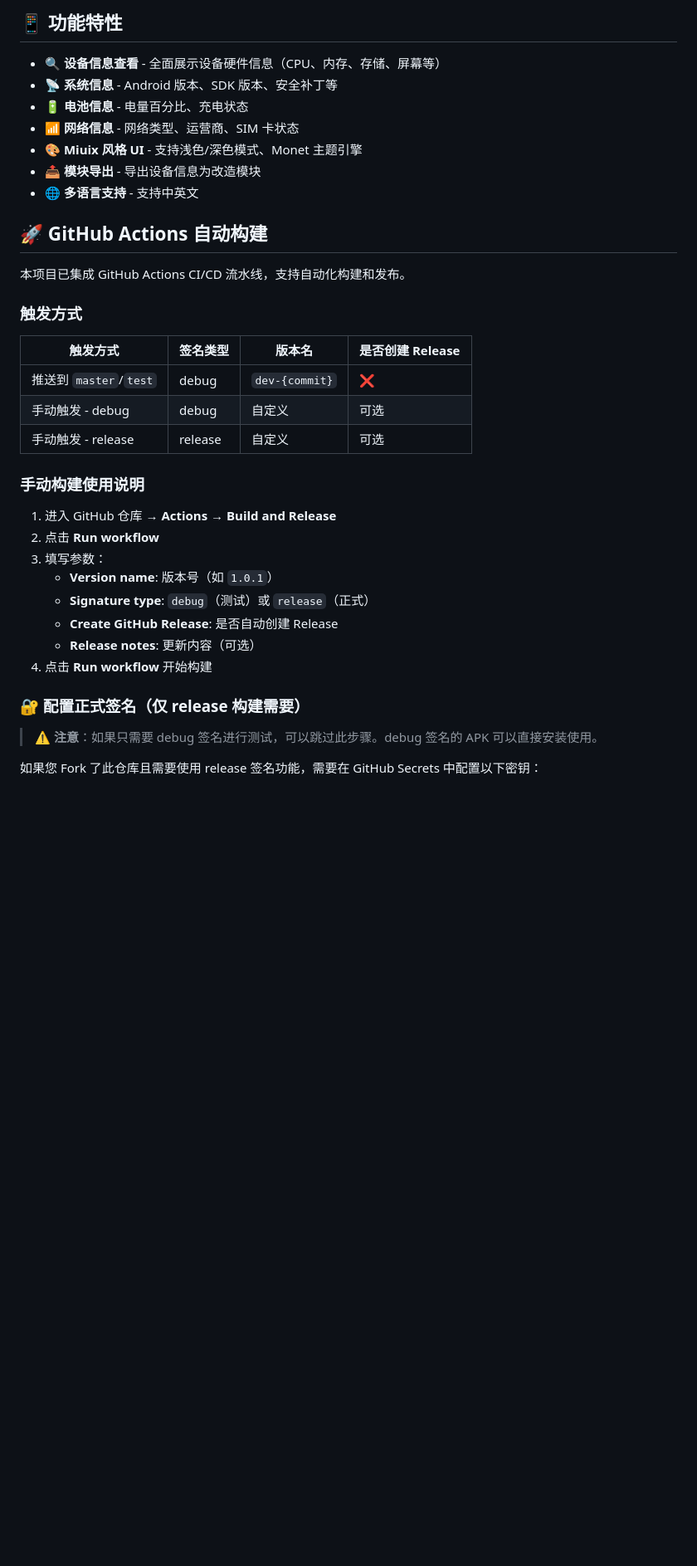
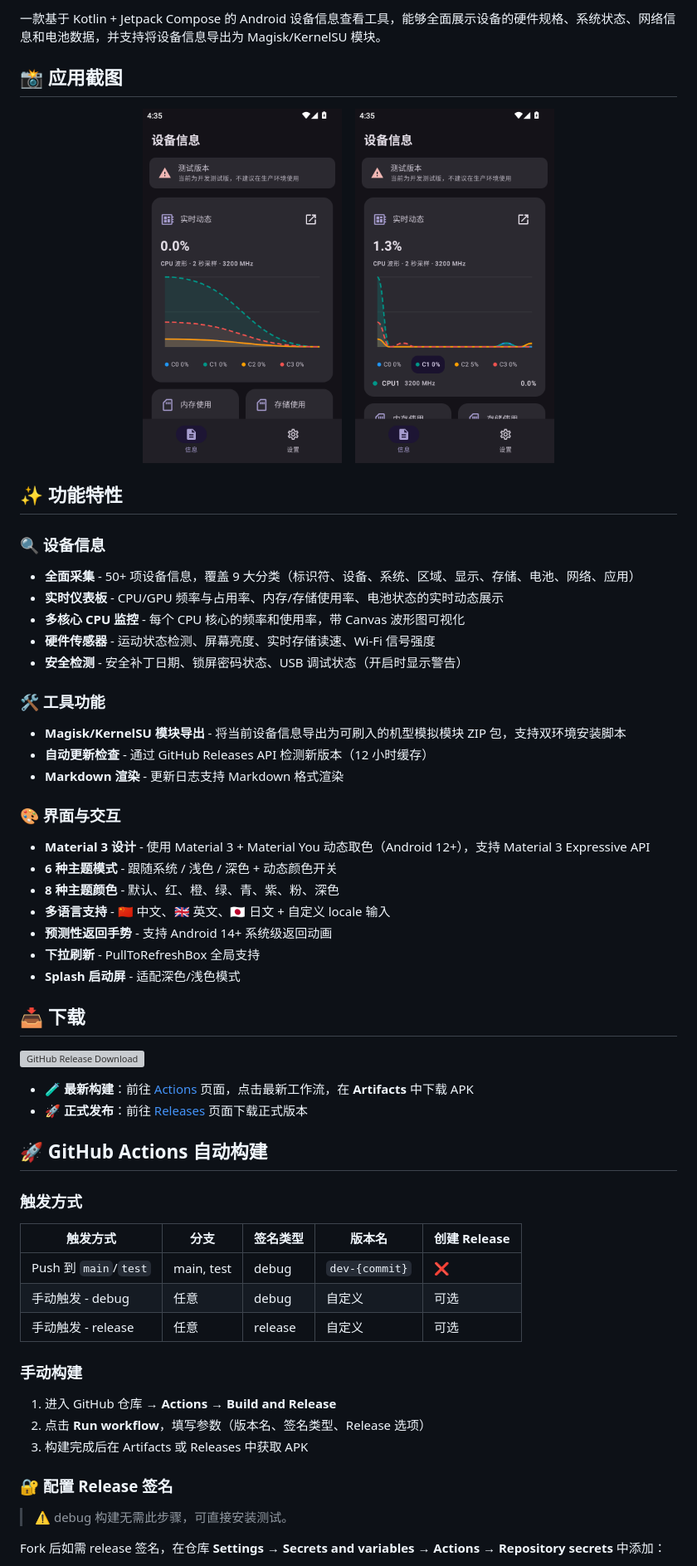
Before and after one commit to FIOIU8/DevInfo, a Markdown page: README.md, the part around one of its changes. Shown at 83% size. Rendered like a GitHub page; pictures changed too: devinfo-overview.png (added), devinfo-selected.png (added); blank space fills up the shorter version; grey boxes are pictures that could not be loaded.

Commit message:
docs: rewrite README with M3 branding, screenshots, and enhanced GitHub badges

```diff
--- a/README.md
+++ b/README.md
@@ -8,40 +9,66 @@
 
-## 📱 功能特性
+一款基于 Kotlin + Jetpack Compose 的 Android 设备信息查看工具，能够全面展示设备的硬件规格、系统状态、网络信息和电池数据，并支持将设备信息导出为 Magisk/KernelSU 模块。
 
-- 🔍 **设备信息查看** - 全面展示设备硬件信息（CPU、内存、存储、屏幕等）
-- 📡 **系统信息** - Android 版本、SDK 版本、安全补丁等
-- 🔋 **电池信息** - 电量百分比、充电状态
-- 📶 **网络信息** - 网络类型、运营商、SIM 卡状态
-- 🎨 **Miuix 风格 UI** - 支持浅色/深色模式、Monet 主题引擎
-- 📤 **模块导出** - 导出设备信息为改造模块
-- 🌐 **多语言支持** - 支持中英文
+## 📸 应用截图
+
+<p align="center">
+  <img src="devinfo-overview.png" width="240" alt="总览仪表板 - CPU 波形图">
+  &nbsp;&nbsp;
+  <img src="devinfo-selected.png" width="240" alt="CPU 核心详情">
+</p>
+
+## ✨ 功能特性
+
+### 🔍 设备信息
+
+- **全面采集** - 50+ 项设备信息，覆盖 9 大分类（标识符、设备、系统、区域、显示、存储、电池、网络、应用）
+- **实时仪表板** - CPU/GPU 频率与占用率、内存/存储使用率、电池状态的实时动态展示
+- **多核心 CPU 监控** - 每个 CPU 核心的频率和使用率，带 Canvas 波形图可视化
+- **硬件传感器** - 运动状态检测、屏幕亮度、实时存储读速、Wi-Fi 信号强度
+- **安全检测** - 安全补丁日期、锁屏密码状态、USB 调试状态（开启时显示警告）
+
+### 🛠️ 工具功能
+
+- **Magisk/KernelSU 模块导出** - 将当前设备信息导出为可刷入的机型模拟模块 ZIP 包，支持双环境安装脚本
+- **自动更新检查** - 通过 GitHub Releases API 检测新版本（12 小时缓存）
+- **Markdown 渲染** - 更新日志支持 Markdown 格式渲染
+
+### 🎨 界面与交互
+
+- **Material 3 设计** - 使用 Material 3 + Material You 动态取色（Android 12+），支持 Material 3 Expressive API
+- **6 种主题模式** - 跟随系统 / 浅色 / 深色 + 动态颜色开关
+- **8 种主题颜色** - 默认、红、橙、绿、青、紫、粉、深色
+- **多语言支持** - 🇨🇳 中文、🇬🇧 英文、🇯🇵 日文 + 自定义 locale 输入
+- **预测性返回手势** - 支持 Android 14+ 系统级返回动画
+- **下拉刷新** - PullToRefreshBox 全局支持
+- **Splash 启动屏** - 适配深色/浅色模式
+
+## 📥 下载
+
+[![GitHub Release Download](https://img.shields.io/github/downloads/FIOIU8/DevInfo/total?style=flat&logo=github)](https://github.com/FIOIU8/DevInfo/releases)
+
+- 🧪 **最新构建**：前往 [Actions](https://github.com/FIOIU8/DevInfo/actions) 页面，点击最新工作流，在 **Artifacts** 中下载 APK
+- 🚀 **正式发布**：前往 [Releases](https://github.com/FIOIU8/DevInfo/releases) 页面下载正式版本
 
 ## 🚀 GitHub Actions 自动构建
 
-本项目已集成 GitHub Actions CI/CD 流水线，支持自动化构建和发布。
-
 ### 触发方式
 
-| 触发方式 | 签名类型 | 版本名 | 是否创建 Release |
-|---------|---------|--------|-----------------|
-| 推送到 `master`/`test` | debug | `dev-{commit}` | ❌ |
-| 手动触发 - debug | debug | 自定义 | 可选 |
-| 手动触发 - release | release | 自定义 | 可选 |
+| 触发方式 | 分支 | 签名类型 | 版本名 | 创建 Release |
+|---------|------|---------|--------|-------------|
+| Push 到 `main`/`test` | main, test | debug | `dev-{commit}` | ❌ |
+| 手动触发 - debug | 任意 | debug | 自定义 | 可选 |
+| 手动触发 - release | 任意 | release | 自定义 | 可选 |
 
-### 手动构建使用说明
+### 手动构建
 
 1. 进入 GitHub 仓库 → **Actions** → **Build and Release**
-2. 点击 **Run workflow**
-3. 填写参数：
-   - **Version name**: 版本号（如 `1.0.1`）
-   - **Signature type**: `debug`（测试）或 `release`（正式）
-   - **Create GitHub Release**: 是否自动创建 Release
-   - **Release notes**: 更新内容（可选）
-4. 点击 **Run workflow** 开始构建
+2. 点击 **Run workflow**，填写参数（版本名、签名类型、Release 选项）
+3. 构建完成后在 Artifacts 或 Releases 中获取 APK
 
-### 🔐 配置正式签名（仅 release 构建需要）
+### 🔐 配置 Release 签名
 
-> ⚠️ **注意**：如果只需要 debug 签名进行测试，可以跳过此步骤。debug 签名的 APK 可以直接安装使用。
+> ⚠️ debug 构建无需此步骤，可直接安装测试。
 
-如果您 Fork 了此仓库且需要使用 release 签名功能，需要在 GitHub Secrets 中配置以下密钥：
+Fork 后如需 release 签名，在仓库 **Settings → Secrets and variables → Actions → Repository secrets** 中添加：
 
```
Also changed, not shown: other parts of README.md (+107 -63 lines).
